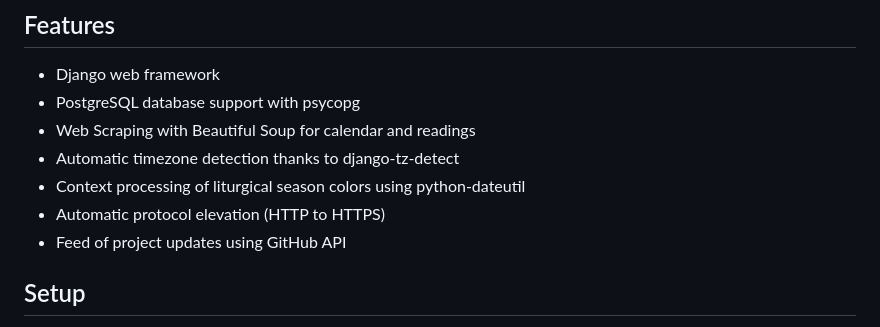
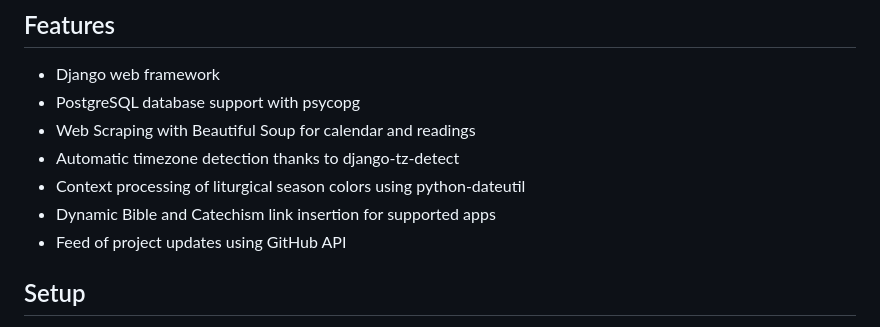
Before and after one commit to delperdang/lexcredendi, a Markdown page: README.md, the part around the change. Rendered like a GitHub page.

Commit message:
updated readme features section

```diff
--- a/README.md
+++ b/README.md
@@ -9,7 +9,7 @@ This is a simple Django project configured to be deployed in Docker containers w
 - Web Scraping with Beautiful Soup for calendar and readings
 - Automatic timezone detection thanks to django-tz-detect
 - Context processing of liturgical season colors using python-dateutil
-- Automatic protocol elevation (HTTP to HTTPS)
+- Dynamic Bible and Catechism link insertion for supported apps
 - Feed of project updates using GitHub API
 
 ## Setup
```
